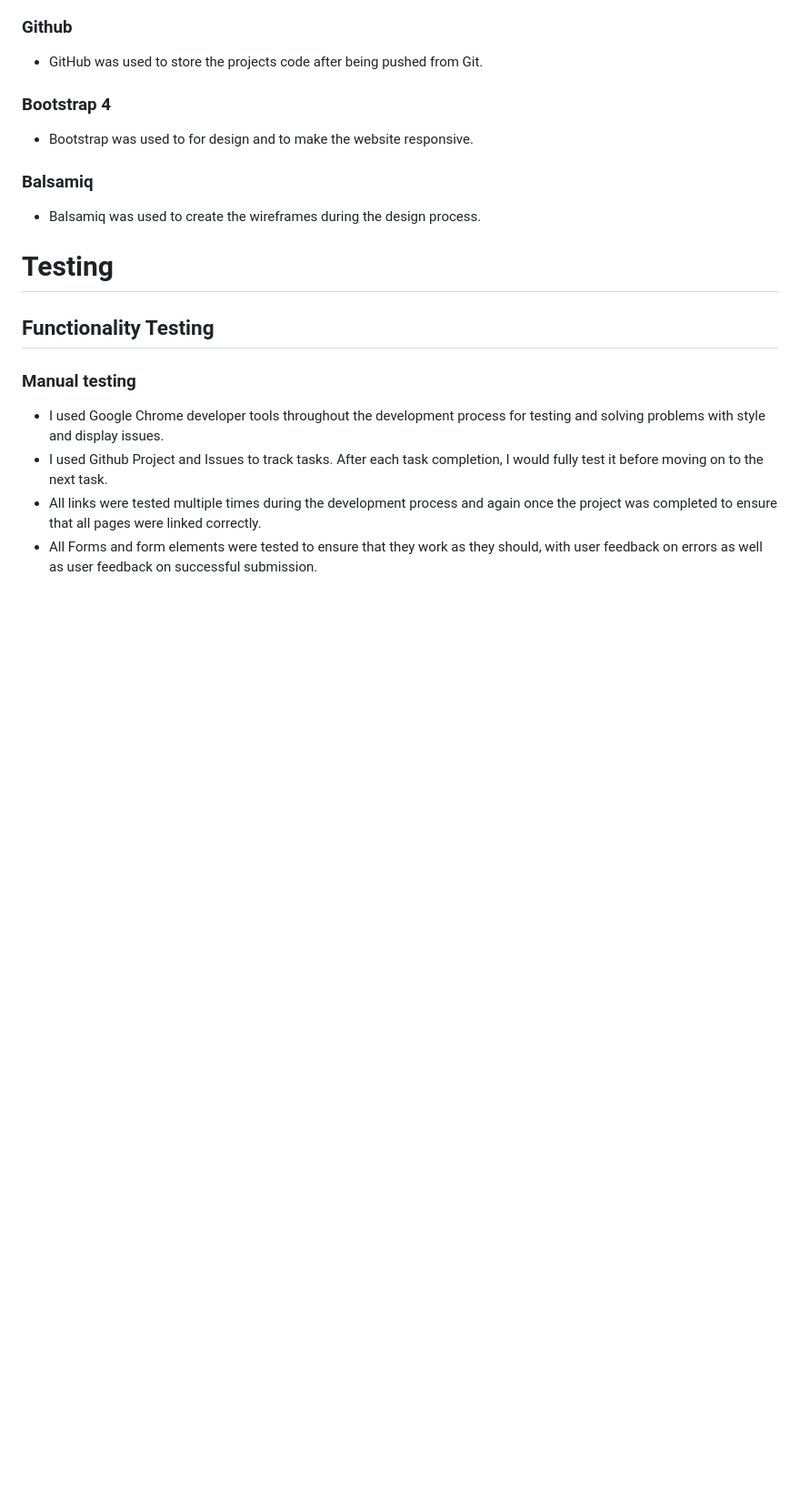
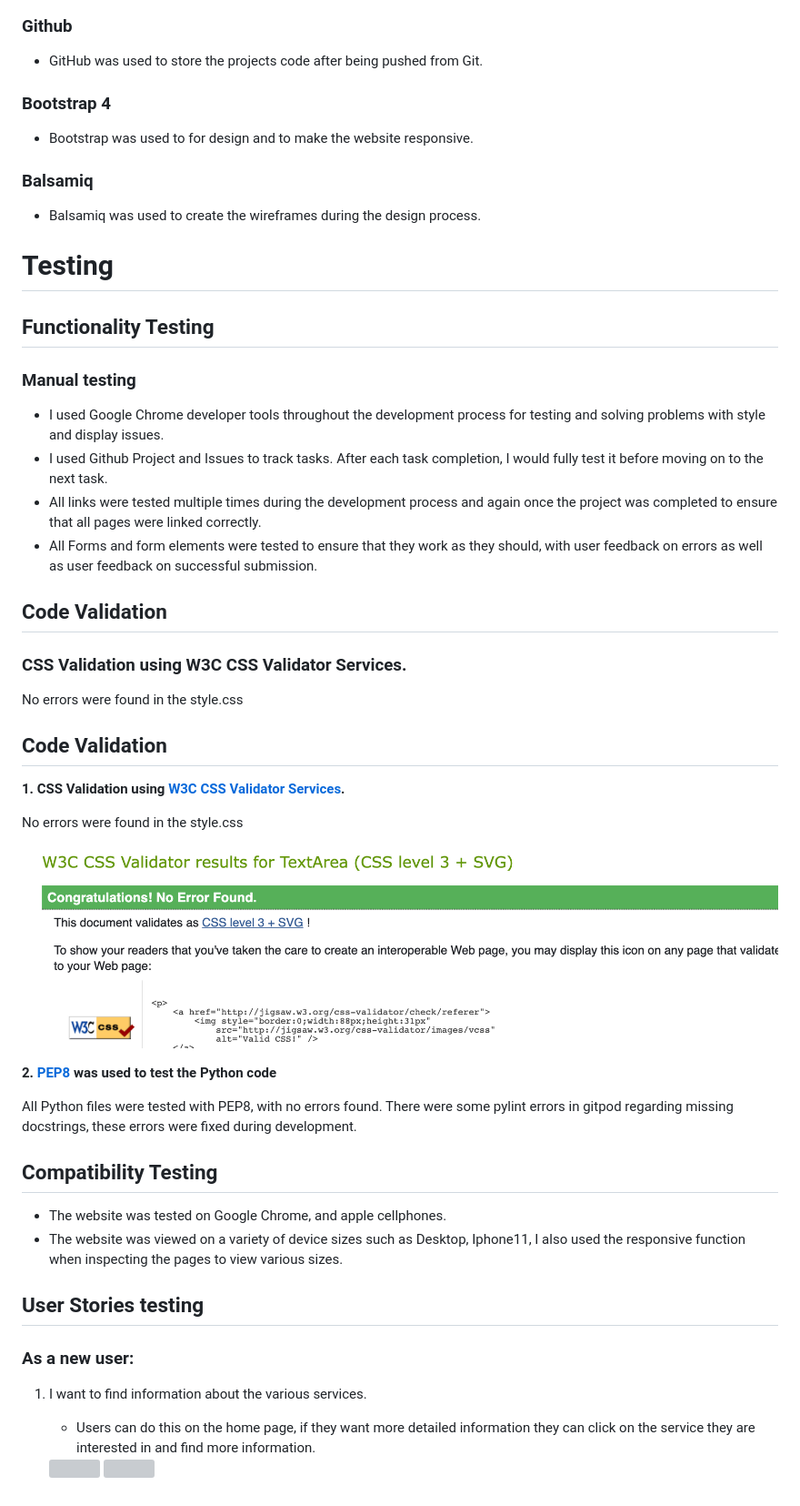
Before and after one commit to Aoibhinn/Rewrk_MS4, a Markdown page: README.md, the part around the change printed below. Shown: that part at 91% size. Drawn GitHub-style; pictures changed too: media/images/Screenshot 2021-11-28 at 11.38.40.png (added); blank space fills up the shorter version; grey boxes are pictures that could not be loaded.

Commit message:
add additional features to README file

```diff
--- a/README.md
+++ b/README.md
@@ -142,3 +144,34 @@ Images were sourced from canva.com
 * I used Github Project and Issues to track tasks. After each task completion, I would fully test it before moving on to the next task.
 * All links were tested multiple times during the development process and again once the project was completed to ensure that all pages were linked correctly.
 * All Forms and form elements were tested to ensure that they work as they should, with user feedback on errors as well as user feedback on successful submission.
+
+## Code Validation
+
+### CSS Validation using W3C CSS Validator Services.
+No errors were found in the style.css
+
+## Code Validation
+**1. CSS Validation using <a href="https://jigsaw.w3.org/css-validator/#validate_by_input" target="_blank" rel="noopener">W3C CSS Validator Services</a>.**
+
+No errors were found in the style.css
+<img src="media/images/Screenshot 2021-11-28 at 11.38.40.png">
+
+
+**2. <a href="http://pep8online.com/">PEP8</a> was used to test the Python code**
+
+All Python files were tested with PEP8, with no errors found.
+There were some pylint errors in gitpod regarding missing docstrings, these errors were fixed during development.
+
+
+## Compatibility Testing
+* The website was tested on Google Chrome, and apple cellphones.
+* The website was viewed on a variety of device sizes such as Desktop, Iphone11, I also used the responsive function when inspecting the pages to view various sizes.
+
+
+## User Stories testing
+### As a new user:
+1. I want to find information about the various services.
+    * Users can do this on the home page, if they want more detailed information they can click on the service they are interested in and find more information.
+
+    <img src="media/images/all_services_ui.png">
+    <img src="/workspace/Rewrk_MS4/media/images/service_detail_ui.png">
```
Also changed, not shown: other parts of README.md (+6 -4 lines), 1 other file.
